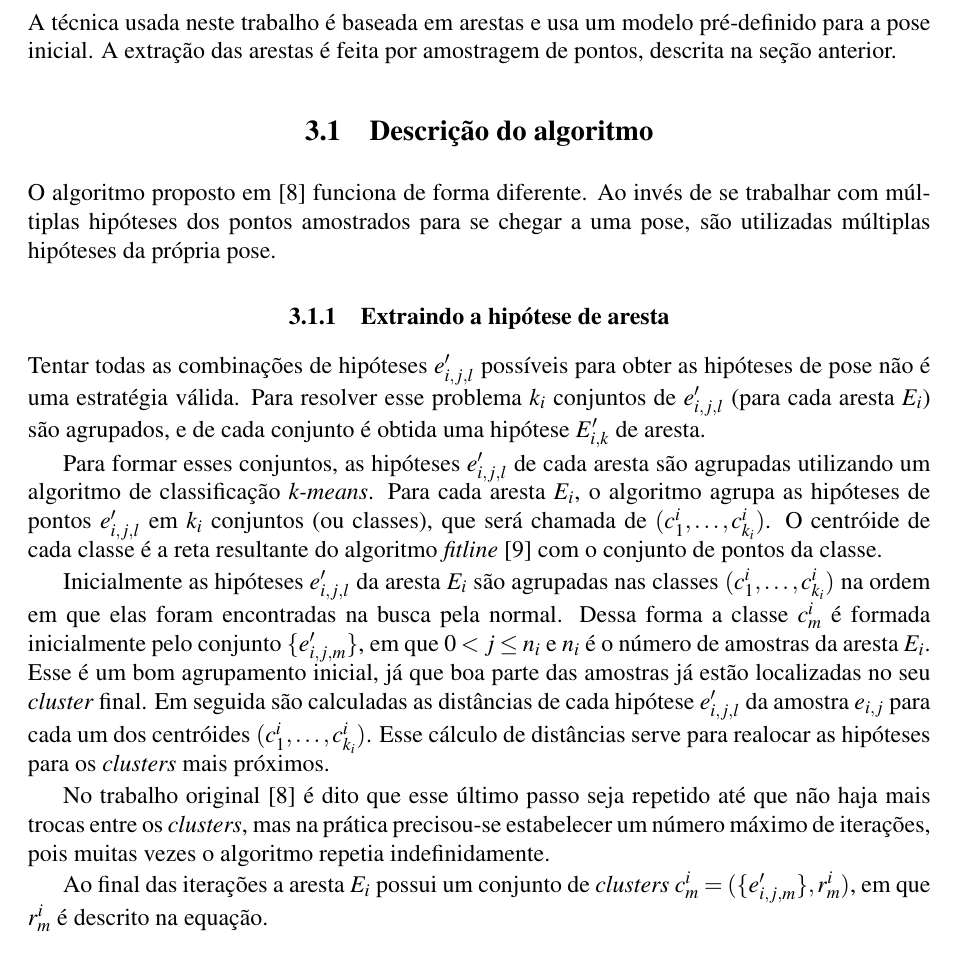
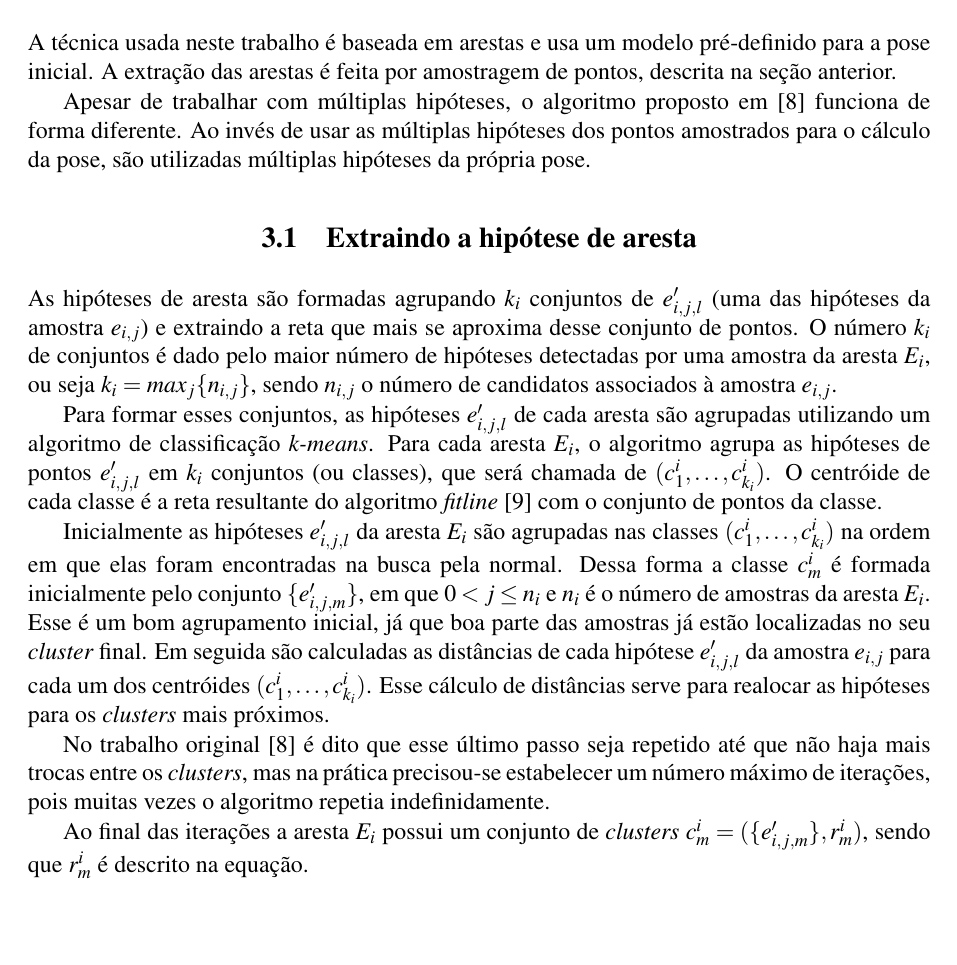
Before and after one commit to omailson/monografia, a LaTeX thesis (monografia.tex, which reads monografia/chapter3.tex): part of page 29 of 32, cut so that both start at the same text, the shorter picture padded with empty space. Compiled offline with pdfLaTeX.

Commit message:
Pequena revisão no capítulo 3

```diff
--- a/monografia/chapter3.tex
+++ b/monografia/chapter3.tex
@@ -14,13 +14,11 @@ Um dos problemas que ocorrem nas técnicas \emph{edge-based} é que nem sempre s
 O trabalho com múltiplas hipóteses foi inicialmente proposto em \cite{multiplas_hipoteses}. Neste trabalho cada aresta $E_i$ (do modelo) projetada na imagem tem um conjunto $\{e_{i,j}\}$ de pontos amostrados. Cada ponto $e_{i,j}$ tem um conjunto $\{e'_{i,j,l}\}$ de hipóteses de correspondência. Em \cite{multiplas_hipoteses} a hipótese $e'_{i,j,l}$ é aquela que tem a menor distância da aresta projetada $E_i$. Então mesmo que sejam encontrados pontos de forte gradiente na normal da aresta $E_i$, aquele que mais se aproxima da aresta projetada é escolhido como correspondente a $e_{i,j}$. Tendo este conjunto de correspondências, o processo continua como no caso de hipótese única.
 \end{comment}
 
-\section{Descrição do algoritmo}
+Apesar de trabalhar com múltiplas hipóteses, o algoritmo proposto em \cite{celine} funciona de forma diferente. Ao invés de usar  as múltiplas hipóteses dos pontos amostrados para o cálculo da pose, são utilizadas múltiplas hipóteses da própria pose.
 
-O algoritmo proposto em \cite{celine} funciona de forma diferente. Ao invés de se trabalhar com múltiplas hipóteses dos pontos amostrados para se chegar a uma pose, são utilizadas múltiplas hipóteses da própria pose.
+\section{Extraindo a hipótese de aresta}
 
-\subsection{Extraindo a hipótese de aresta}
-
-Tentar todas as combinações de hipóteses $e'_{i,j,l}$ possíveis para obter as hipóteses de pose não é uma estratégia válida. Para resolver esse problema $k_i$ conjuntos de $e'_{i,j,l}$ (para cada aresta $E_i$) são agrupados, e de cada conjunto é obtida uma hipótese $E'_{i,k}$ de aresta.
+As hipóteses de aresta são formadas agrupando $k_i$ conjuntos de $e'_{i,j,l}$ (uma das hipóteses da amostra $e_{i,j}$) e extraindo a reta que mais se aproxima desse conjunto de pontos. O número $k_i$ de conjuntos é dado pelo maior número de hipóteses detectadas por uma amostra da aresta $E_i$, ou seja $k_i = max_j\{n_{i,j}\}$, sendo $n_{i,j}$ o número de candidatos associados à amostra $e_{i,j}$.
 
 Para formar esses conjuntos, as hipóteses $e'_{i,j,l}$ de cada aresta são agrupadas utilizando um algoritmo de classificação \emph{k-means}. Para cada aresta $E_i$, o algoritmo agrupa as hipóteses de pontos $e'_{i,j,l}$ em $k_i$ conjuntos (ou classes), que será chamada de $(c^i_1, \dots, c^i_{k_i})$. O centróide de cada classe é a reta resultante do algoritmo \emph{fitline} \cite{fitline_doc} com o conjunto de pontos da classe.
 
@@ -30,7 +28,7 @@ No trabalho original \cite{celine} é dito que esse último passo seja repetido
 
 % TODO: Esses passos são melhor explicados no algoritmo abaixo.
 
-Ao final das iterações a aresta $E_i$ possui um conjunto de \emph{clusters} $c^i_m = (\{e'_{i,j,m}\}, r^i_m)$, em que $r^i_m$ é descrito na equação.
+Ao final das iterações a aresta $E_i$ possui um conjunto de \emph{clusters} $c^i_m = (\{e'_{i,j,m}\}, r^i_m)$, sendo que $r^i_m$ é descrito na equação.
 
 \begin{equation}
 r^i_m = \frac{1}{N} \sum^{N}_{j = 0} \Delta (e'_{i,j,m}, c^i_m)
```
Also changed, not shown: monografia/chapter3.tex (4 more changed lines).
